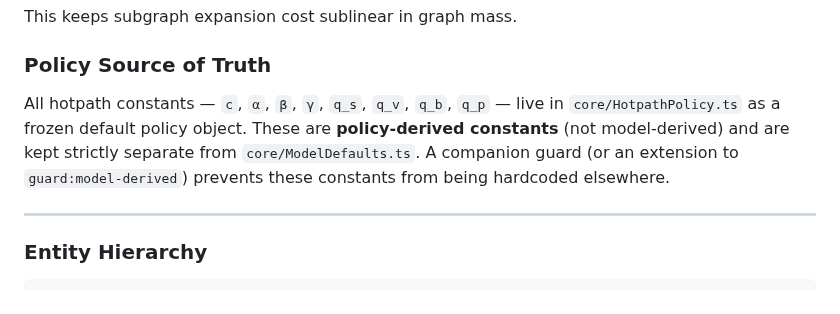
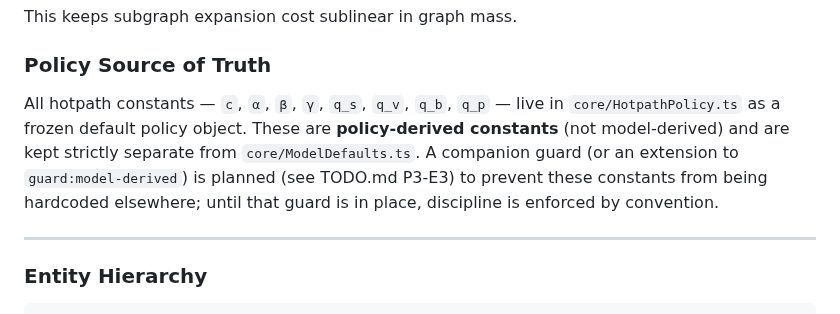
Before and after one commit to devlux76/cortex, a Markdown page: DESIGN.md, the part around the change. Rendered like a GitHub page.

Commit message:
docs: clarify hotpath policy guard is planned, not yet implemented
Co-authored-by: devlux76 <86517969+devlux76@users.noreply.github.com>

```diff
--- a/DESIGN.md
+++ b/DESIGN.md
@@ -164,7 +164,7 @@ This keeps subgraph expansion cost sublinear in graph mass.
 
 ### Policy Source of Truth
 
-All hotpath constants — `c`, `α`, `β`, `γ`, `q_s`, `q_v`, `q_b`, `q_p` — live in `core/HotpathPolicy.ts` as a frozen default policy object. These are **policy-derived constants** (not model-derived) and are kept strictly separate from `core/ModelDefaults.ts`. A companion guard (or an extension to `guard:model-derived`) prevents these constants from being hardcoded elsewhere.
+All hotpath constants — `c`, `α`, `β`, `γ`, `q_s`, `q_v`, `q_b`, `q_p` — live in `core/HotpathPolicy.ts` as a frozen default policy object. These are **policy-derived constants** (not model-derived) and are kept strictly separate from `core/ModelDefaults.ts`. A companion guard (or an extension to `guard:model-derived`) is planned (see TODO.md P3-E3) to prevent these constants from being hardcoded elsewhere; until that guard is in place, discipline is enforced by convention.
 
 ---
 
```
Also changed, not shown: TODO.md (+1 -1 lines).
